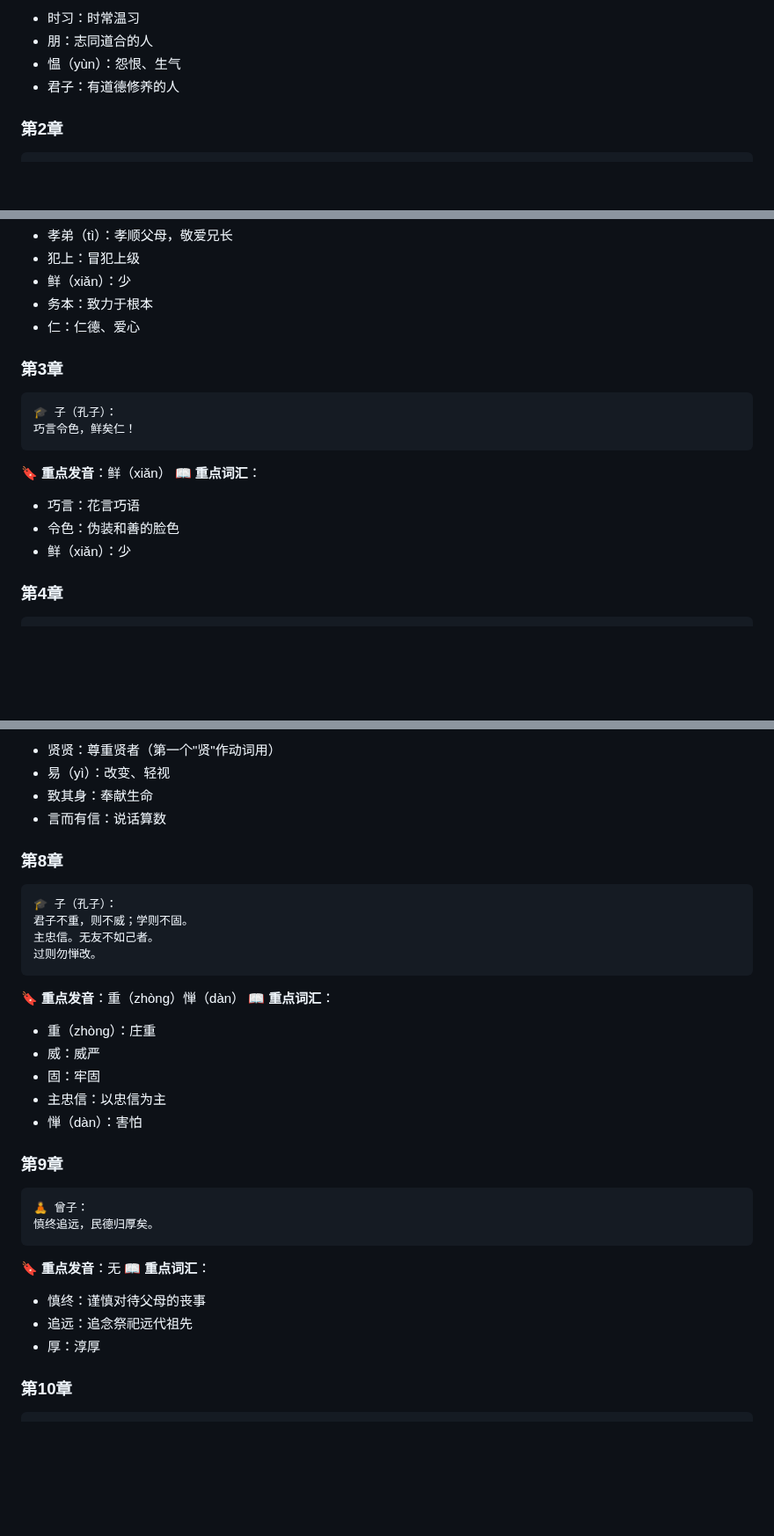
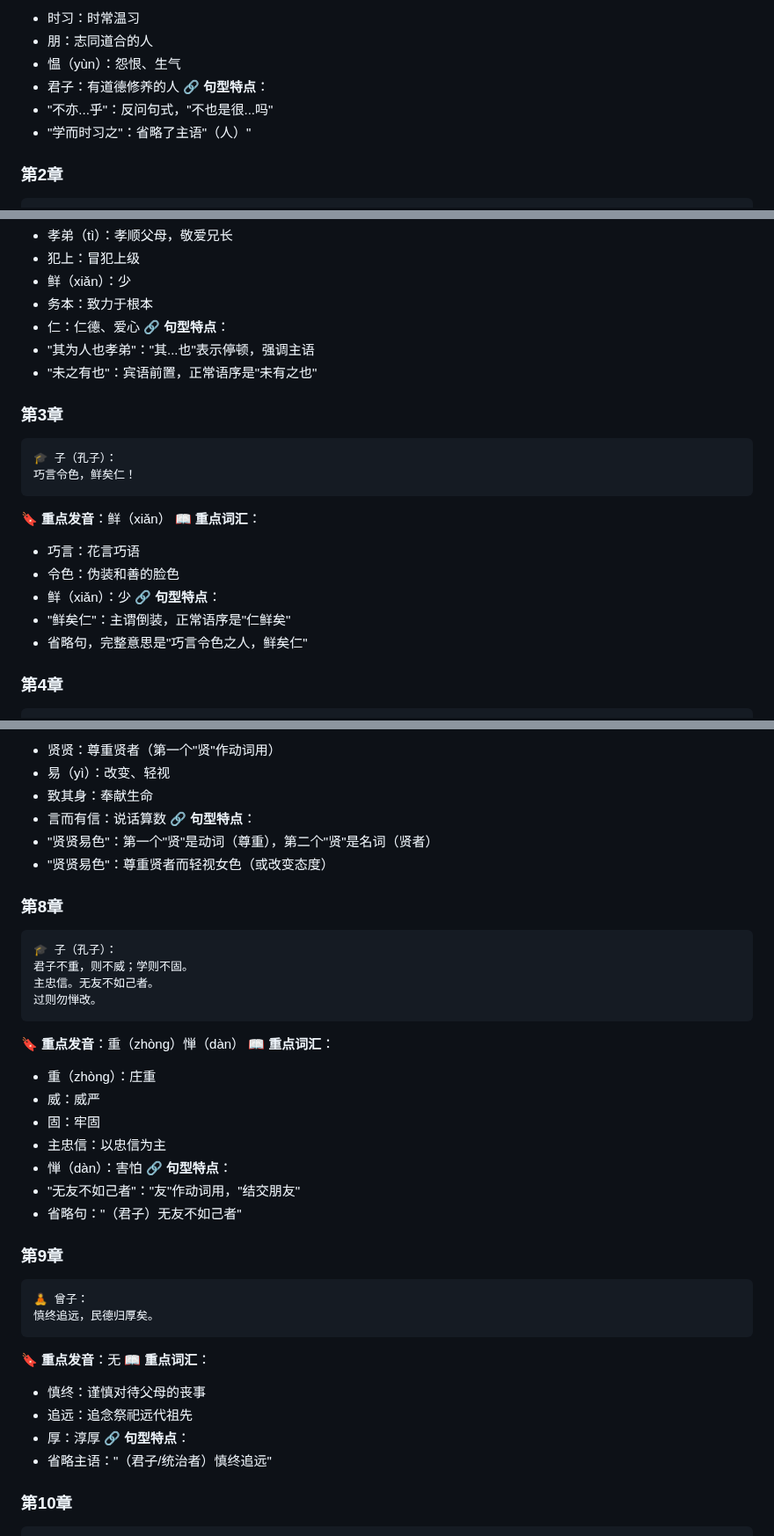
Before and after one commit to ProgramSkill/CppDemo, a Markdown page: Chinese/论语/01-学而.md, 3 parts joined by grey strips. Shown at 88% size. GitHub-like rendering; blank space fills up the shorter version.

````diff
--- a/Chinese/论语/01-学而.md
+++ b/Chinese/论语/01-学而.md
@@ -74,6 +74,9 @@
 - 朋：志同道合的人
 - 愠（yùn）：怨恨、生气
 - 君子：有道德修养的人
+🔗 **句型特点**：
+- "不亦...乎"：反问句式，"不也是很...吗"
+- "学而时习之"：省略了主语"（人）"
 
 ### 第2章
 ```
@@ -91,6 +94,9 @@
 - 鲜（xiǎn）：少
 - 务本：致力于根本
 - 仁：仁德、爱心
+🔗 **句型特点**：
+- "其为人也孝弟"："其...也"表示停顿，强调主语
+- "未之有也"：宾语前置，正常语序是"未有之也"
 
 ### 第3章
 ```
@@ -103,6 +109,9 @@
 - 巧言：花言巧语
 - 令色：伪装和善的脸色
 - 鲜（xiǎn）：少
+🔗 **句型特点**：
+- "鲜矣仁"：主谓倒装，正常语序是"仁鲜矣"
+- 省略句，完整意思是"巧言令色之人，鲜矣仁"
 
 ### 第4章
 ```
@@ -168,6 +190,9 @@
 - 易（yì）：改变、轻视
 - 致其身：奉献生命
 - 言而有信：说话算数
+🔗 **句型特点**：
+- "贤贤易色"：第一个"贤"是动词（尊重），第二个"贤"是名词（贤者）
+- "贤贤易色"：尊重贤者而轻视女色（或改变态度）
 
 ### 第8章
 ```
@@ -184,6 +209,9 @@
 - 固：牢固
 - 主忠信：以忠信为主
 - 惮（dàn）：害怕
+🔗 **句型特点**：
+- "无友不如己者"："友"作动词用，"结交朋友"
+- 省略句："（君子）无友不如己者"
 
 ### 第9章
 ```
@@ -196,6 +224,8 @@
 - 慎终：谨慎对待父母的丧事
 - 追远：追念祭祀远代祖先
 - 厚：淳厚
+🔗 **句型特点**：
+- 省略主语："（君子/统治者）慎终追远"
 
 ### 第10章
 ```
````
Also changed, not shown: other parts of Chinese/论语/01-学而.md (+36 -0 lines).
